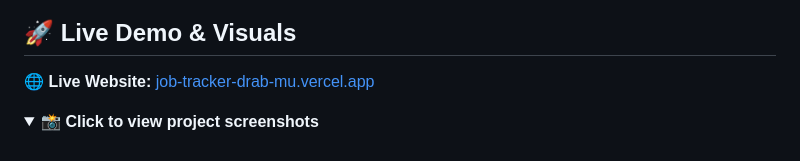
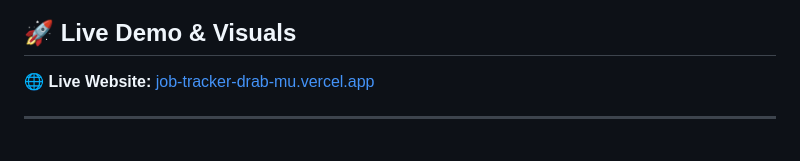
Before and after one commit to akashs-bit/JobTracker, a Markdown page: README.md, the part around one of its changes. GitHub-like rendering; folded sections open; blank space fills up the shorter version.

Commit message:
Update README by removing banner and screenshots
Removed dynamic header banner and project screenshot section from README.

```diff
--- a/README.md
+++ b/README.md
@@ -27,6 +26,4 @@
 
 🌐 **Live Website:** [job-tracker-drab-mu.vercel.app](https://job-tracker-drab-mu.vercel.app)
 
-<details>
-  <summary><b>📸 Click to view project screenshots</b></summary>
 
```
Also changed, not shown: other parts of README.md (+1 -14 lines).
